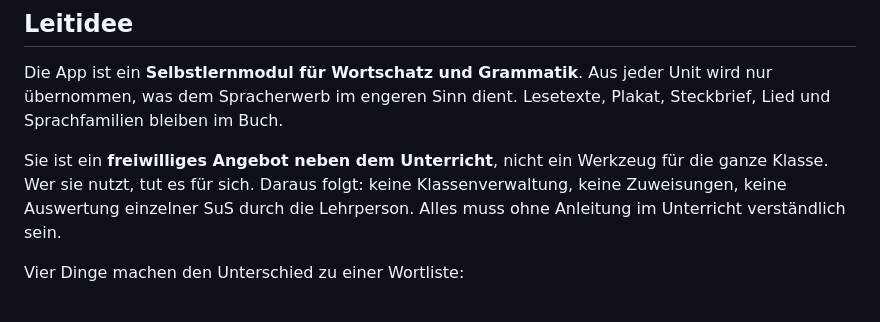
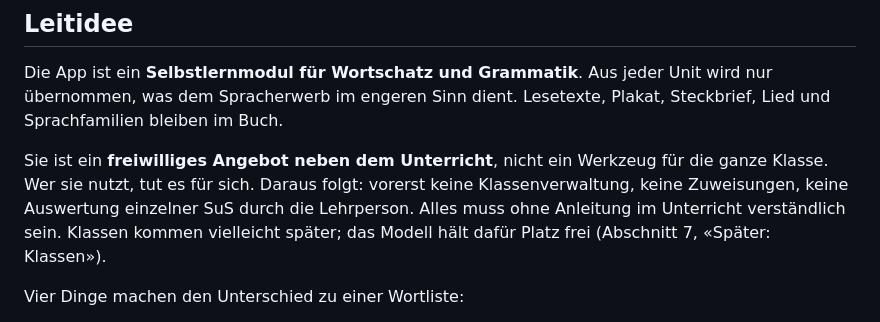
Before and after one commit to masta-nksa/vokabeltrainer, a Markdown page: docs/KONZEPT.md, the part around one of its changes. GitHub-like rendering.

```diff
--- a/docs/KONZEPT.md
+++ b/docs/KONZEPT.md
@@ -11,9 +11,11 @@ Unit wird nur übernommen, was dem Spracherwerb im engeren Sinn dient. Lesetexte
 Plakat, Steckbrief, Lied und Sprachfamilien bleiben im Buch.
 
 Sie ist ein **freiwilliges Angebot neben dem Unterricht**, nicht ein Werkzeug
-für die ganze Klasse. Wer sie nutzt, tut es für sich. Daraus folgt: keine
-Klassenverwaltung, keine Zuweisungen, keine Auswertung einzelner SuS durch
-die Lehrperson. Alles muss ohne Anleitung im Unterricht verständlich sein.
+für die ganze Klasse. Wer sie nutzt, tut es für sich. Daraus folgt: vorerst
+keine Klassenverwaltung, keine Zuweisungen, keine Auswertung einzelner SuS
+durch die Lehrperson. Alles muss ohne Anleitung im Unterricht verständlich
+sein. Klassen kommen vielleicht später; das Modell hält dafür Platz frei
+(Abschnitt 7, «Später: Klassen»).
 
 Vier Dinge machen den Unterschied zu einer Wortliste:
 
```
Also changed, not shown: other parts of docs/KONZEPT.md (+35 -0 lines).
